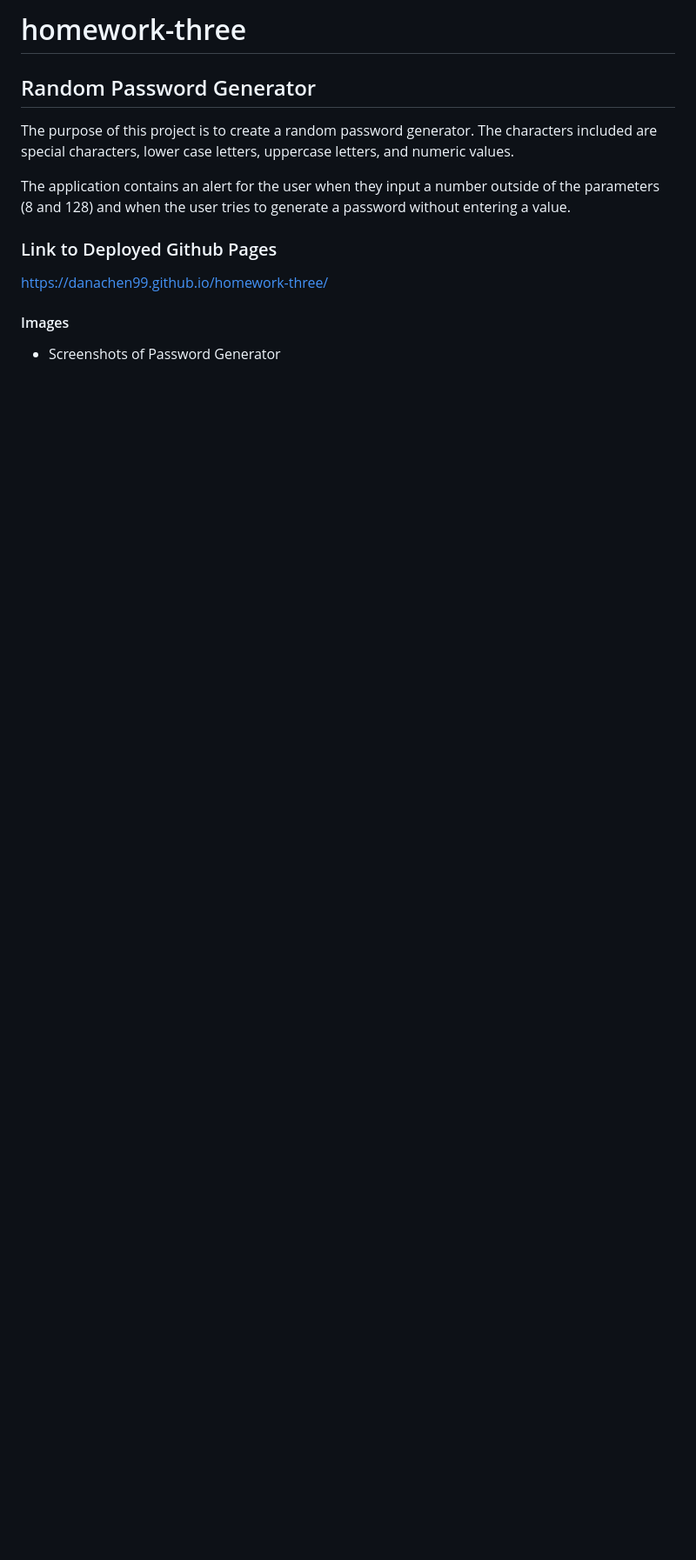
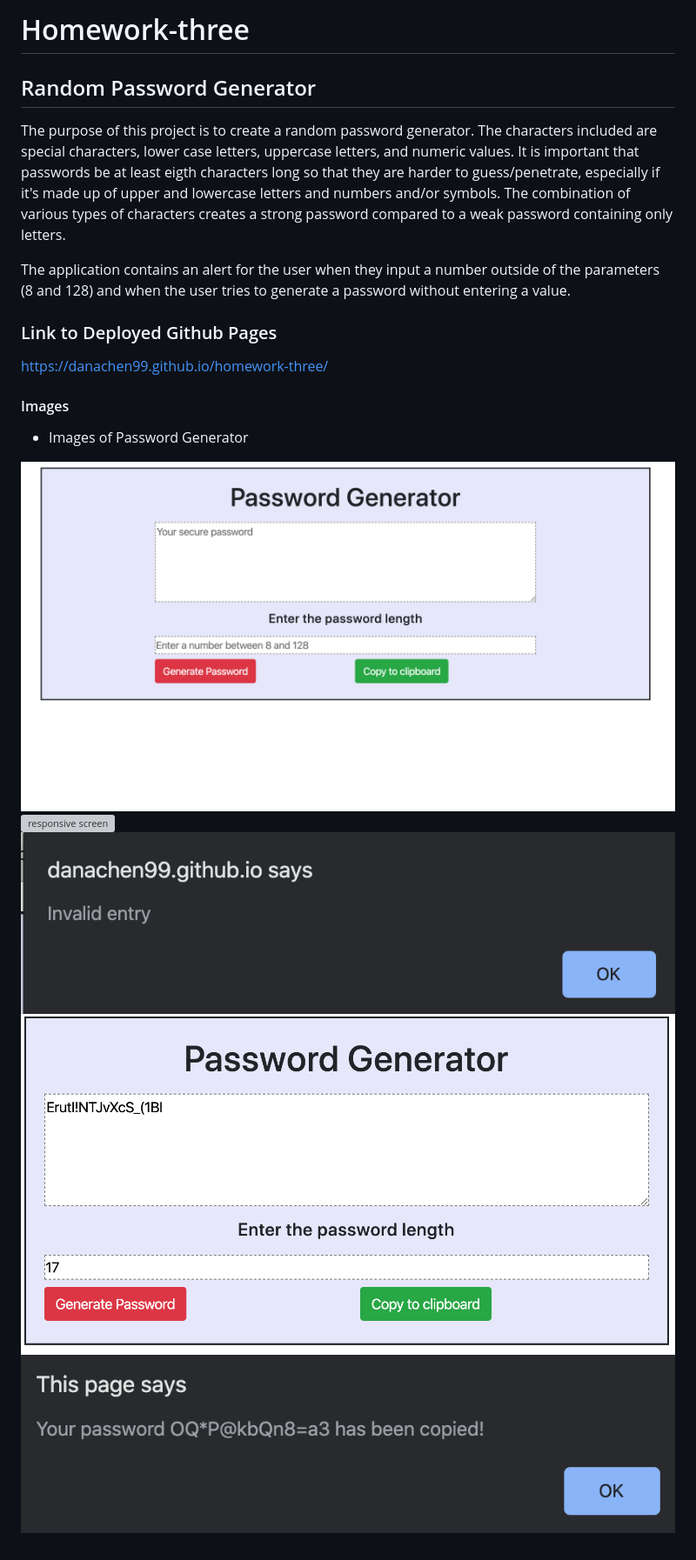
Before and after one commit to danachen99/homework-three, a Markdown page: README.md, the part around the change. Shown: that part at 87% size. GitHub-like rendering; pictures changed too: Images/copied.png (added), Images/generatedpass.png (added), Images/invalid.png (added); blank space fills up the shorter version; grey boxes are pictures that could not be loaded.

Commit message:
updated README with description and images

```diff
--- a/README.md
+++ b/README.md
@@ -1,7 +1,7 @@
-# homework-three
+# Homework-three
 ## Random Password Generator
 
-The purpose of this project is to create a random password generator. The characters included are special characters, lower case letters, uppercase letters, and numeric values.
+The purpose of this project is to create a random password generator. The characters included are special characters, lower case letters, uppercase letters, and numeric values. It is important that passwords be at least eigth characters long so that they are harder to guess/penetrate, especially if it's made up of upper and lowercase letters and numbers and/or symbols. The combination of various types of characters creates a strong password compared to a weak password containing only letters.
 
 The application contains an alert for the user when they input a number outside of the parameters (8 and 128) and when the user tries to generate a password without entering a value.
 
@@ -10,4 +10,10 @@ https://danachen99.github.io/homework-three/
 
 
 #### Images
-* Screenshots of Password Generator
+* Images of Password Generator
+
+![large screen](./Images/largescreen.png)
+![responsive screen](./Images/smallscreen.png)
+![invalid alert](./Images/invalid.png)
+![password generated](./Images/generatedpass.png)
+![password copied to clipboard](./Images/copied.png)
```
Also changed, not shown: Images/small screen.png (added), 2 other files.
